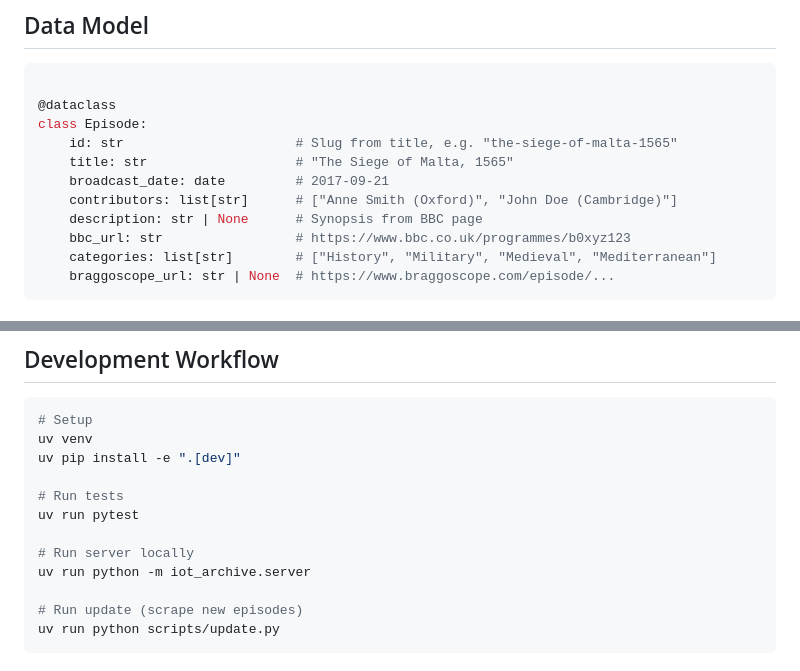
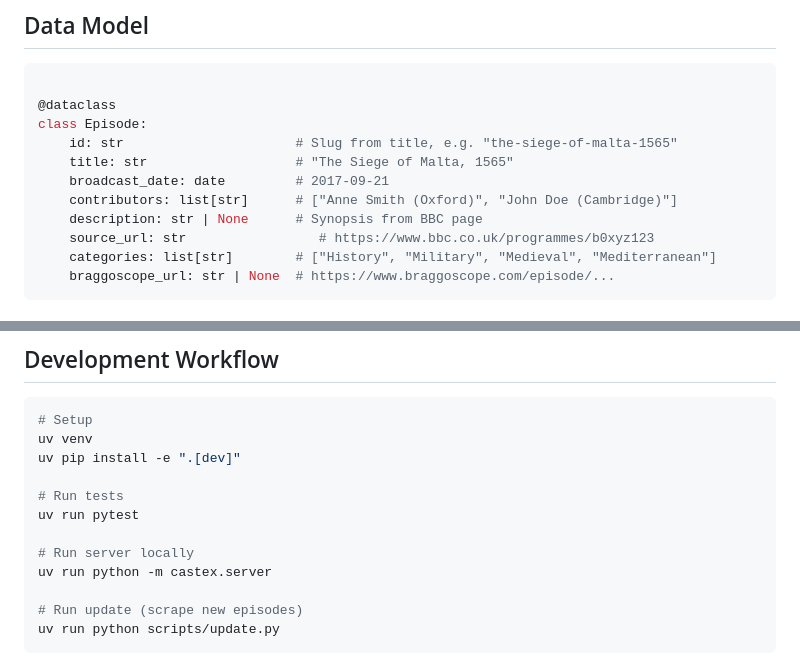
Before and after one commit to aavanian/castex, a Markdown page: SPECS.md, 2 parts joined by grey strips. Drawn GitHub-style.

````diff
--- a/SPECS.md
+++ b/SPECS.md
@@ -42,7 +44,7 @@ class Episode:
     broadcast_date: date         # 2017-09-21
     contributors: list[str]      # ["Anne Smith (Oxford)", "John Doe (Cambridge)"]
     description: str | None      # Synopsis from BBC page
-    bbc_url: str                 # https://www.bbc.co.uk/programmes/b0xyz123
+    source_url: str                 # https://www.bbc.co.uk/programmes/b0xyz123
     categories: list[str]        # ["History", "Military", "Medieval", "Mediterranean"]
     braggoscope_url: str | None  # https://www.braggoscope.com/episode/...
 ```
@@ -225,7 +227,7 @@ uv pip install -e ".[dev]"
 uv run pytest
 
 # Run server locally
-uv run python -m iot_archive.server
+uv run python -m castex.server
 
 # Run update (scrape new episodes)
 uv run python scripts/update.py
````
Also changed, not shown: other parts of SPECS.md (+23 -21 lines).
